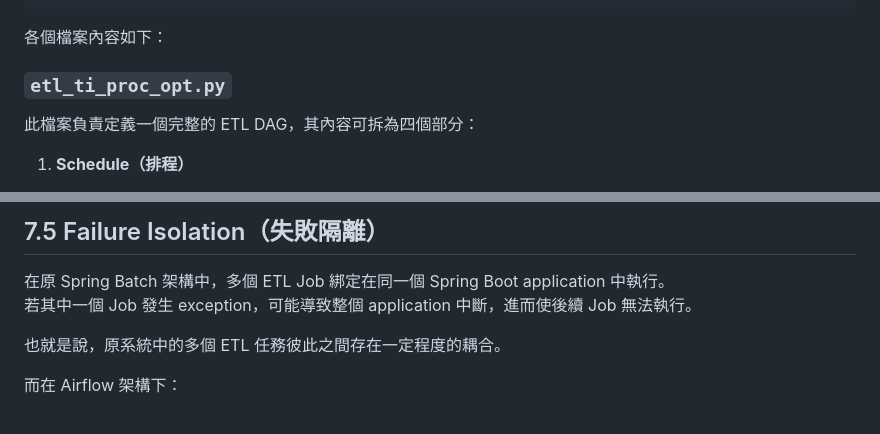
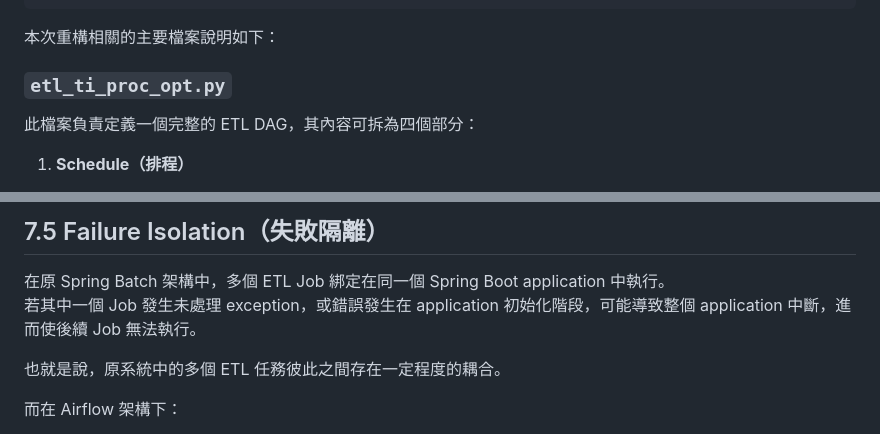
Before and after one commit to steven88161815/CodeNotes, a Markdown page: Etl job/Etl job/PQO-PDMEtl 重構分享---從 Spring Batch 遷移至 Airflow DAG 的設計與實作.md, 2 parts joined by grey strips. GitHub-like rendering.

````diff
--- a/Etl job/Etl job/PQO-PDMEtl 重構分享---從 Spring Batch 遷移至 Airflow DAG 的設計與實作.md
+++ b/Etl job/Etl job/PQO-PDMEtl 重構分享---從 Spring Batch 遷移至 Airflow DAG 的設計與實作.md
@@ -474,7 +482,7 @@ app/
     └── __init__.py
 ```
 
-各個檔案內容如下：
+本次重構相關的主要檔案說明如下：
 ### `etl_ti_proc_opt.py`
 
 此檔案負責定義一個完整的 ETL DAG，其內容可拆為四個部分：
@@ -740,7 +718,7 @@ PDM API → Full Load → Oracle
 ## 7.5 Failure Isolation（失敗隔離）
 
 在原 Spring Batch 架構中，多個 ETL Job 綁定在同一個 Spring Boot application 中執行。
-若其中一個 Job 發生 exception，可能導致整個 application 中斷，進而使後續 Job 無法執行。
+若其中一個 Job 發生未處理 exception，或錯誤發生在 application 初始化階段，可能導致整個 application 中斷，進而使後續 Job 無法執行。
 
 也就是說，原系統中的多個 ETL 任務彼此之間存在一定程度的耦合。
 
````
Also changed, not shown: other parts of Etl job/Etl job/PQO-PDMEtl 重構分享---從 Spring Batch 遷移至 Airflow DAG 的設計與實作.md (+34 -50 lines).
